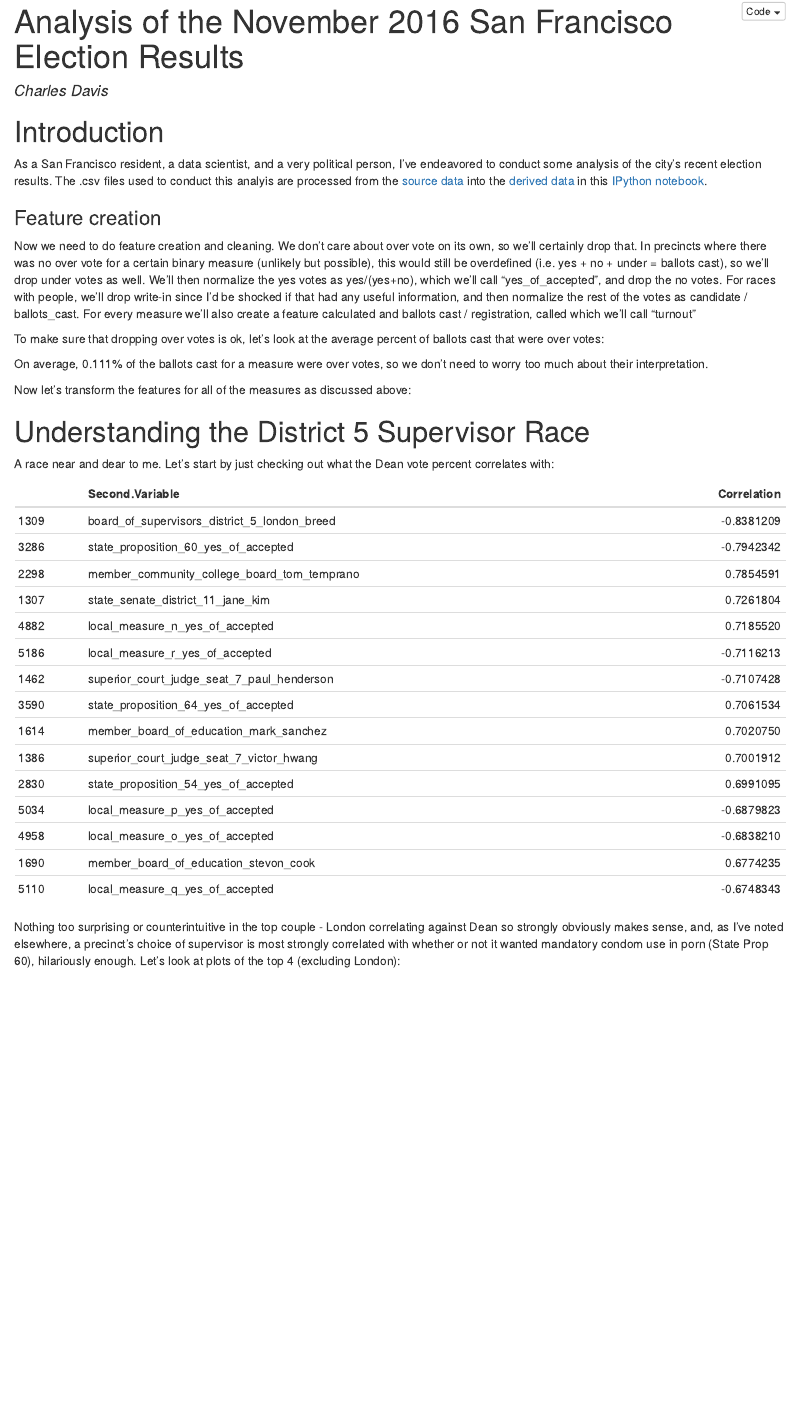
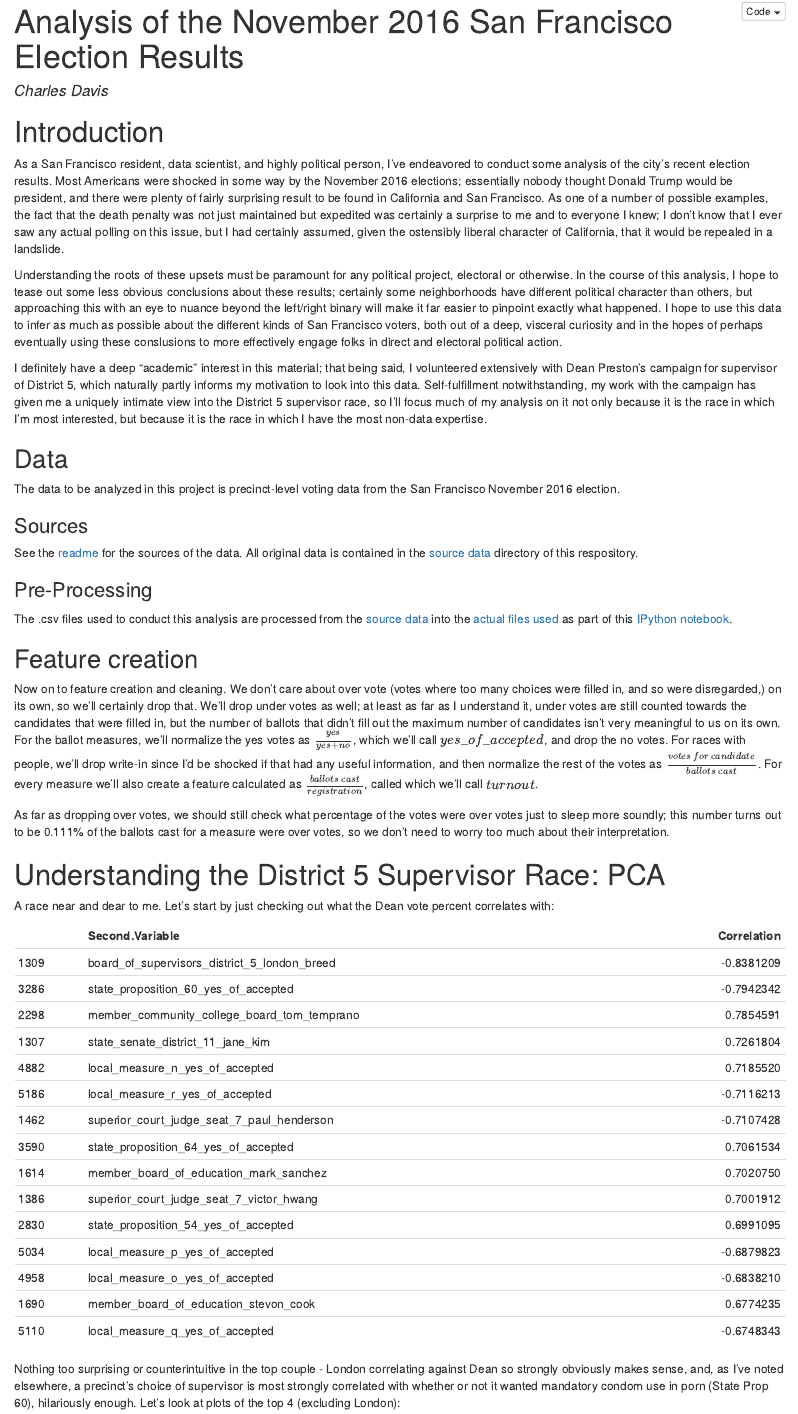
Before and after one commit to cmdavis4/sf-elections, an R Markdown document (election_analysis.Rmd): the page in a window 1100 px wide, from its top. The pictures show the output file election_analysis.nb.html that the author committed with the source, opened offline.

Commit message:
Written analysis is coming along well

````diff
--- a/election_analysis.Rmd
+++ b/election_analysis.Rmd
@@ -2,15 +2,28 @@
 title: "Analysis of the November 2016 San Francisco Election Results"
 author: "Charles Davis"
 output:
+  html_notebook: default
+  html_document: default
   github_document: default
-  # pdf_document: default
-  # html_notebook: default
-  # html_document: default
+  pdf_document: default
 ---
 
 # Introduction
 
-As a San Francisco resident, a data scientist, and a very political person, I've endeavored to conduct some analysis of the city's recent election results. The .csv files used to conduct this analyis are processed from the [source data](./data/source_data/) into the [derived data](./data/derived_data/) in this [IPython notebook](./geodatabase_from_source_data.ipynb).
+As a San Francisco resident, data scientist, and highly political person, I've endeavored to conduct some analysis of the city's recent election results. Most Americans were shocked in some way by the November 2016 elections; essentially nobody thought Donald Trump would be president, and there were plenty of fairly surprising result to be found in California and San Francisco. As one of a number of possible examples, the fact that the death penalty was not just maintained but expedited was certainly a surprise to me and to everyone I knew; I don't know that I ever saw any actual polling on this issue, but I had certainly assumed, given the ostensibly liberal character of California, that it would be repealed in a landslide.
+
+Understanding the roots of these upsets must be paramount for any political project, electoral or otherwise. In the course of this analysis, I hope to tease out some less obvious conclusions about these results; certainly some neighborhoods have different political character than others, but approaching this with an eye to nuance beyond the left/right binary will make it far easier to pinpoint exactly what happened. I hope to use this data to infer as much as possible about the different kinds of San Francisco voters, both out of a deep, visceral curiosity and in the hopes of perhaps eventually using these conslusions to more effectively engage folks in direct and electoral political action.
+
+I definitely have a deep "academic" interest in this material; that being said, I volunteered extensively with Dean Preston's campaign for supervisor of District 5, which naturally partly informs my motivation to look into this data. Self-fulfillment notwithstanding, my work with the campaign has given me a uniquely intimate view into the District 5 supervisor race, so I'll focus much of my analysis on it not only because it is the race in which I'm most interested, but because it is the race in which I have the most non-data expertise.
+
+##Data
+The data to be analyzed in this project is precinct-level voting data from the San Francisco November 2016 election.
+
+###Sources
+See the [readme](./README.md) for the sources of the data. All original data is contained in the [source data](./data/source_data/) directory of this respository.
+
+###Pre-Processing
+The .csv files used to conduct this analysis are processed from the [source data](./data/source_data/) into the [actual files used](./data/derived_data/) as part of this [IPython notebook](./geodatabase_from_source_data.ipynb).
 
 ```{r setup, echo=FALSE, warning=FALSE, message=FALSE}
 rm(list=ls())
@@ -47,11 +60,10 @@ for(f in list.files('./data/derived_data')){
 }
 ```
 
-### Feature creation
+## Feature creation
 
-Now we need to do feature creation and cleaning. We don't care about over vote on its own, so we'll certainly drop that. In precincts where there was no over vote for a certain binary measure (unlikely but possible), this would still be overdefined (i.e. yes + no + under = ballots cast), so we'll drop under votes as well. We'll then normalize the yes votes as yes/(yes+no), which we'll call "yes_of_accepted", and drop the no votes. For races with people, we'll drop write-in since I'd be shocked if that had any useful information, and then normalize the rest of the votes as candidate / ballots_cast. For every measure we'll also create a feature calculated and ballots cast / registration, called which we'll call "turnout"
+Now on to feature creation and cleaning. We don't care about over vote (votes where too many choices were filled in, and so were disregarded,) on its own, so we'll certainly drop that. We'll drop under votes as well; at least as far as I understand it, under votes are still counted towards the candidates that were filled in, but the number of ballots that didn't fill out the maximum number of candidates isn't very meaningful to us on its own. For the ballot measures, we'll normalize the yes votes as $\frac{yes}{yes+no}$, which we'll call $yes\_of\_accepted$, and drop the no votes. For races with people, we'll drop write-in since I'd be shocked if that had any useful information, and then normalize the rest of the votes as $\frac{votes\ for\ candidate}{ballots\ cast}$. For every measure we'll also create a feature calculated as $\frac{ballots\ cast}{registration}$, called which we'll call $turnout$.
 
-To make sure that dropping over votes is ok, let's look at the average percent of ballots cast that were over votes:
 
 ```{r echo=FALSE}
 over.vote.percents <- c()
@@ -65,9 +77,7 @@ for (measure.name in measure.names){
 over.vote.percents <- over.vote.percents[!is.na(over.vote.percents)]
 ```
 
-On average, `r percent(mean(over.vote.percents))` of the ballots cast for a measure were over votes, so we don't need to worry too much about their interpretation.
-
-Now let's transform the features for all of the measures as discussed above:
+As far as dropping over votes, we should still check what percentage of the votes were over votes just to sleep more soundly; this number turns out to be `r percent(mean(over.vote.percents))` of the ballots cast for a measure were over votes, so we don't need to worry too much about their interpretation.
 
 ```{r echo=FALSE}
 features.df <- raw.df
@@ -108,7 +118,7 @@ for (measure.name in measure.names){
 }
 ```
 
-# Understanding the District 5 Supervisor Race
+# Understanding the District 5 Supervisor Race: PCA
 
 A race near and dear to me. Let's start by just checking out what the Dean vote percent correlates with:
 
````
Also changed, not shown: election_analysis.nb.html.
